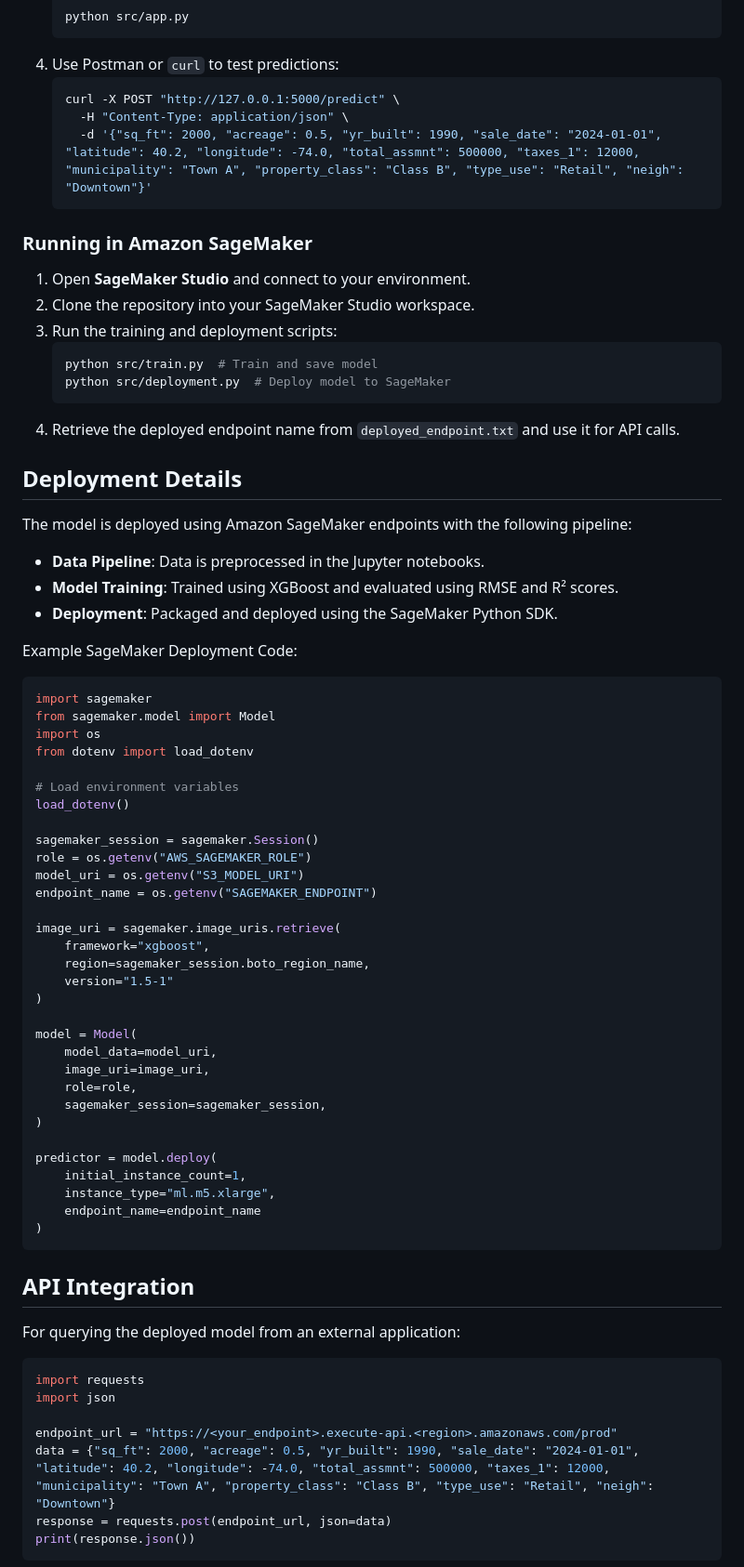
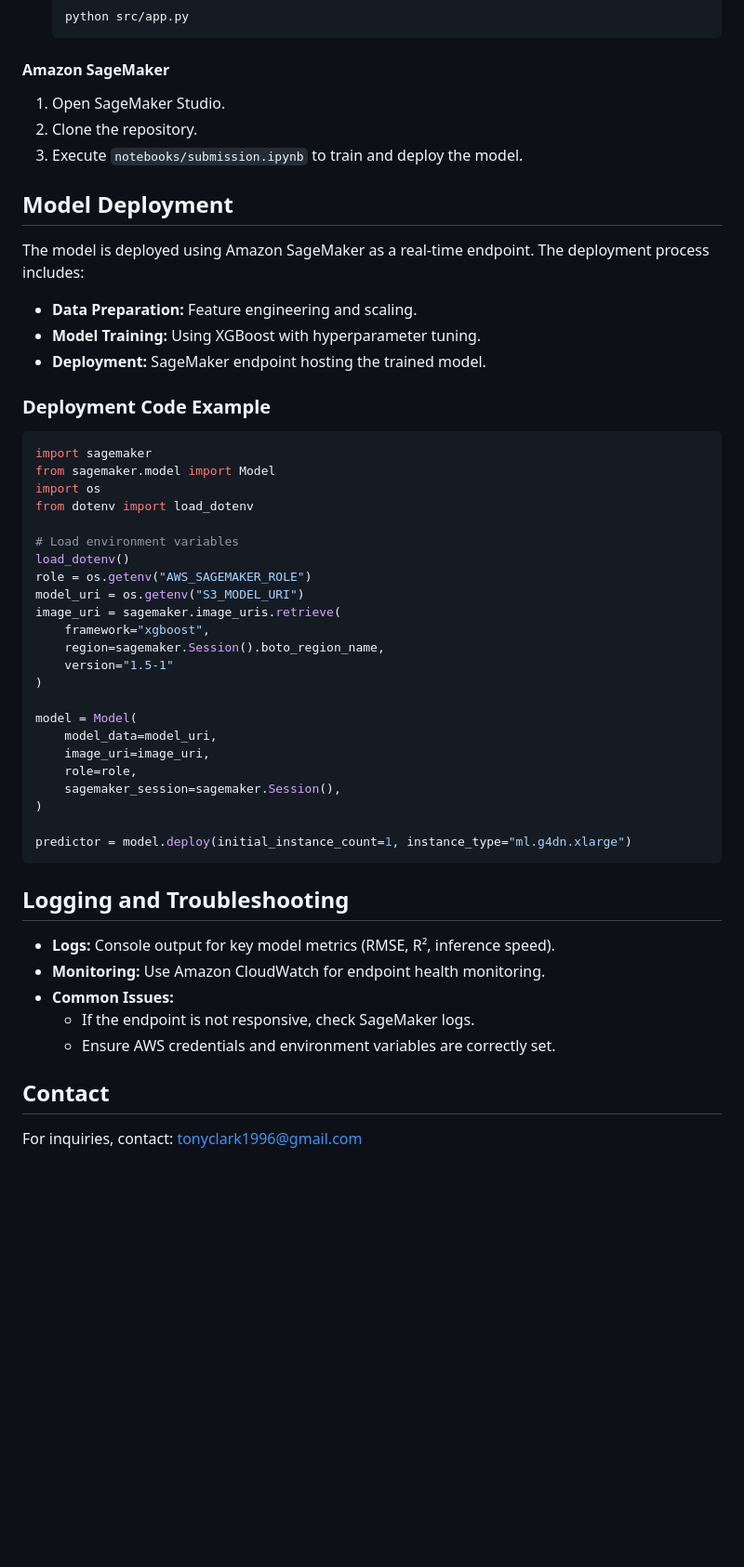
Before and after one commit to TJC1996/RealMap, a Markdown page: README.md, the part around one of its changes. Shown at 93% size. GitHub-like rendering; blank space fills up the shorter version.

````diff
--- a/README.md
+++ b/README.md
@@ -71,29 +72,18 @@ pip install -r requirements.txt
    python src/app.py
    ```
-4. Use Postman or `curl` to test predictions:
-   ```bash
-   curl -X POST "http://127.0.0.1:5000/predict" \
-     -H "Content-Type: application/json" \
-     -d '{"sq_ft": 2000, "acreage": 0.5, "yr_built": 1990, "sale_date": "2024-01-01", "latitude": 40.2, "longitude": -74.0, "total_assmnt": 500000, "taxes_1": 12000, "municipality": "Town A", "property_class": "Class B", "type_use": "Retail", "neigh": "Downtown"}'
-   ```
 
-### Running in Amazon SageMaker
-1. Open **SageMaker Studio** and connect to your environment.
-2. Clone the repository into your SageMaker Studio workspace.
-3. Run the training and deployment scripts:
-   ```bash
-   python src/train.py  # Train and save model
-   python src/deployment.py  # Deploy model to SageMaker
-   ```
-4. Retrieve the deployed endpoint name from `deployed_endpoint.txt` and use it for API calls.
+#### Amazon SageMaker
+1. Open SageMaker Studio.
+2. Clone the repository.
+3. Execute `notebooks/submission.ipynb` to train and deploy the model.
 
-## Deployment Details
-The model is deployed using Amazon SageMaker endpoints with the following pipeline:
-- **Data Pipeline**: Data is preprocessed in the Jupyter notebooks.
-- **Model Training**: Trained using XGBoost and evaluated using RMSE and R² scores.
-- **Deployment**: Packaged and deployed using the SageMaker Python SDK.
+## Model Deployment
+The model is deployed using Amazon SageMaker as a real-time endpoint. The deployment process includes:
+- **Data Preparation:** Feature engineering and scaling.
+- **Model Training:** Using XGBoost with hyperparameter tuning.
+- **Deployment:** SageMaker endpoint hosting the trained model.
 
-Example SageMaker Deployment Code:
+### Deployment Code Example
 ```python
 import sagemaker
 from sagemaker.model import Model
@@ -102,15 +92,11 @@ from dotenv import load_dotenv
 
 # Load environment variables
 load_dotenv()
-
-sagemaker_session = sagemaker.Session()
 role = os.getenv("AWS_SAGEMAKER_ROLE")
 model_uri = os.getenv("S3_MODEL_URI")
-endpoint_name = os.getenv("SAGEMAKER_ENDPOINT")
-
 image_uri = sagemaker.image_uris.retrieve(
     framework="xgboost",
-    region=sagemaker_session.boto_region_name,
+    region=sagemaker.Session().boto_region_name,
     version="1.5-1"
 )
 
@@ -118,25 +104,19 @@ model = Model(
     model_data=model_uri,
     image_uri=image_uri,
     role=role,
-    sagemaker_session=sagemaker_session,
+    sagemaker_session=sagemaker.Session(),
 )
 
-predictor = model.deploy(
-    initial_instance_count=1,
-    instance_type="ml.m5.xlarge",
-    endpoint_name=endpoint_name
-)
+predictor = model.deploy(initial_instance_count=1, instance_type="ml.g4dn.xlarge")
 ```
 
-## API Integration
-For querying the deployed model from an external application:
-```python
-import requests
-import json
+## Logging and Troubleshooting
+- **Logs:** Console output for key model metrics (RMSE, R², inference speed).
+- **Monitoring:** Use Amazon CloudWatch for endpoint health monitoring.
+- **Common Issues:**
+  - If the endpoint is not responsive, check SageMaker logs.
+  - Ensure AWS credentials and environment variables are correctly set.
 
-endpoint_url = "https://<your_endpoint>.execute-api.<region>.amazonaws.com/prod"
-data = {"sq_ft": 2000, "acreage": 0.5, "yr_built": 1990, "sale_date": "2024-01-01", "latitude": 40.2, "longitude": -74.0, "total_assmnt": 500000, "taxes_1": 12000, "municipality": "Town A", "property_class": "Class B", "type_use": "Retail", "neigh": "Downtown"}
-response = requests.post(endpoint_url, json=data)
-print(response.json())
-```
+## Contact
+For inquiries, contact: [tonyclark1996@gmail.com](mailto:tonyclark1996@gmail.com)
 
````
Also changed, not shown: other parts of README.md (+44 -57 lines).
